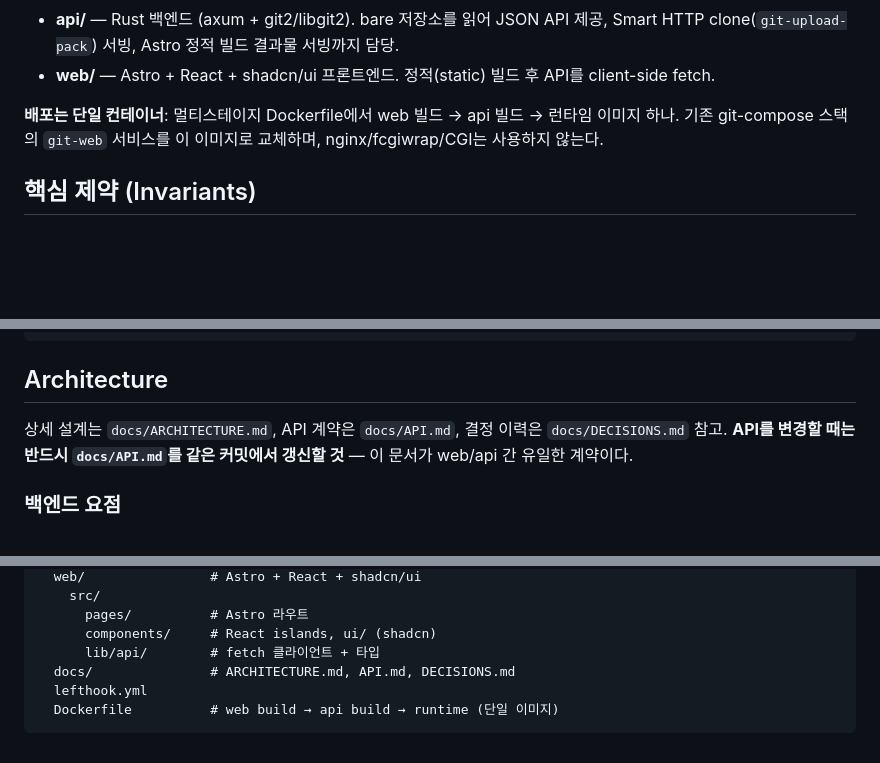
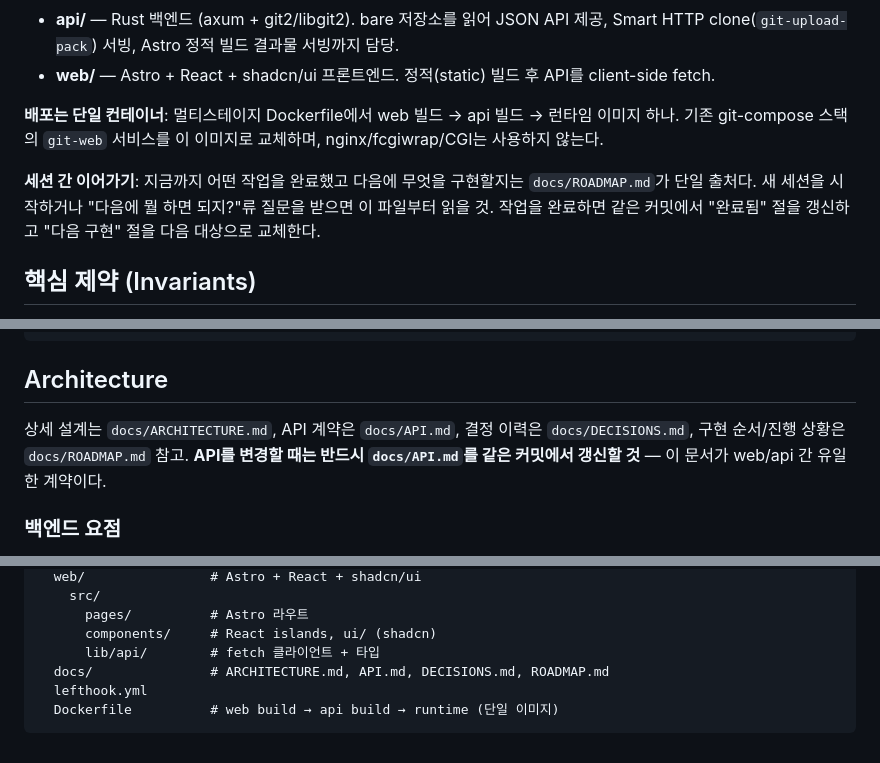
Before and after one commit to PtCookie/axgit, a Markdown page: CLAUDE.md, 3 parts joined by grey strips. Drawn GitHub-style; blank space fills up the shorter version.

Commit message:
docs: point CLAUDE.md to ROADMAP.md for session continuity
New sessions need a single place to learn what was already built and
what comes next; docs/ROADMAP.md already tracks that, so wire it into
CLAUDE.md's doc references and repo layout instead of leaving it
undiscoverable.

Co-Authored-By: Claude Sonnet 5 <noreply@anthropic.com>

````diff
--- a/CLAUDE.md
+++ b/CLAUDE.md
@@ -13,6 +13,10 @@ Cgit을 대체하는 웹 프론트엔드입니다. 모노레포로 두 컴포넌
 
 **배포는 단일 컨테이너**: 멀티스테이지 Dockerfile에서 web 빌드 → api 빌드 → 런타임 이미지 하나.
 기존 git-compose 스택의 `git-web` 서비스를 이 이미지로 교체하며, nginx/fcgiwrap/CGI는 사용하지 않는다.
+
+**세션 간 이어가기**: 지금까지 어떤 작업을 완료했고 다음에 무엇을 구현할지는 `docs/ROADMAP.md`가
+단일 출처다. 새 세션을 시작하거나 "다음에 뭘 하면 되지?"류 질문을 받으면 이 파일부터 읽을 것.
+작업을 완료하면 같은 커밋에서 "완료됨" 절을 갱신하고 "다음 구현" 절을 다음 대상으로 교체한다.
 
 ## 핵심 제약 (Invariants)
 
@@ -56,7 +60,8 @@ docker build --tag axgit:latest .
 
 ## Architecture
 
-상세 설계는 `docs/ARCHITECTURE.md`, API 계약은 `docs/API.md`, 결정 이력은 `docs/DECISIONS.md` 참고.
+상세 설계는 `docs/ARCHITECTURE.md`, API 계약은 `docs/API.md`, 결정 이력은 `docs/DECISIONS.md`,
+구현 순서/진행 상황은 `docs/ROADMAP.md` 참고.
 **API를 변경할 때는 반드시 `docs/API.md`를 같은 커밋에서 갱신할 것** — 이 문서가 web/api 간 유일한 계약이다.
 
 ### 백엔드 요점
@@ -111,7 +116,7 @@ axgit/
       pages/          # Astro 라우트
       components/     # React islands, ui/ (shadcn)
       lib/api/        # fetch 클라이언트 + 타입
-  docs/               # ARCHITECTURE.md, API.md, DECISIONS.md
+  docs/               # ARCHITECTURE.md, API.md, DECISIONS.md, ROADMAP.md
   lefthook.yml
   Dockerfile          # web build → api build → runtime (단일 이미지)
 ```
````
